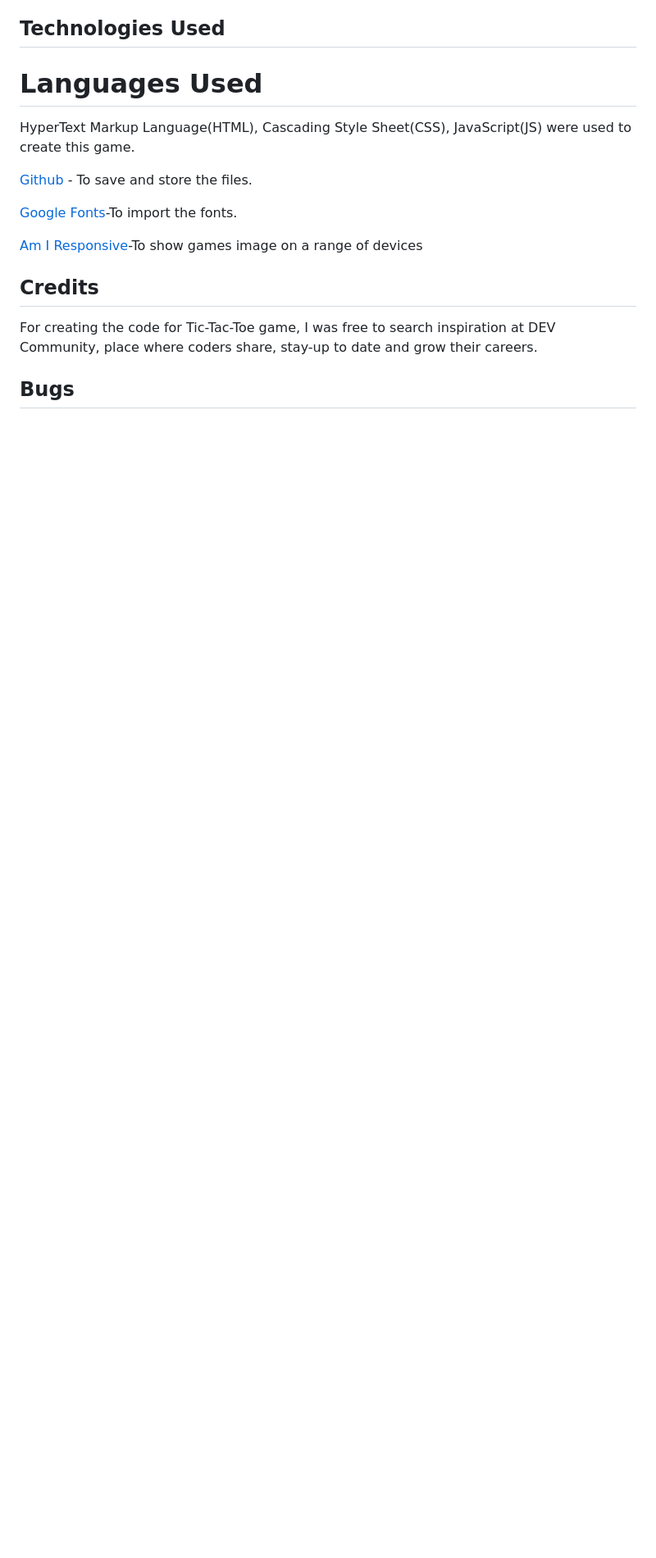
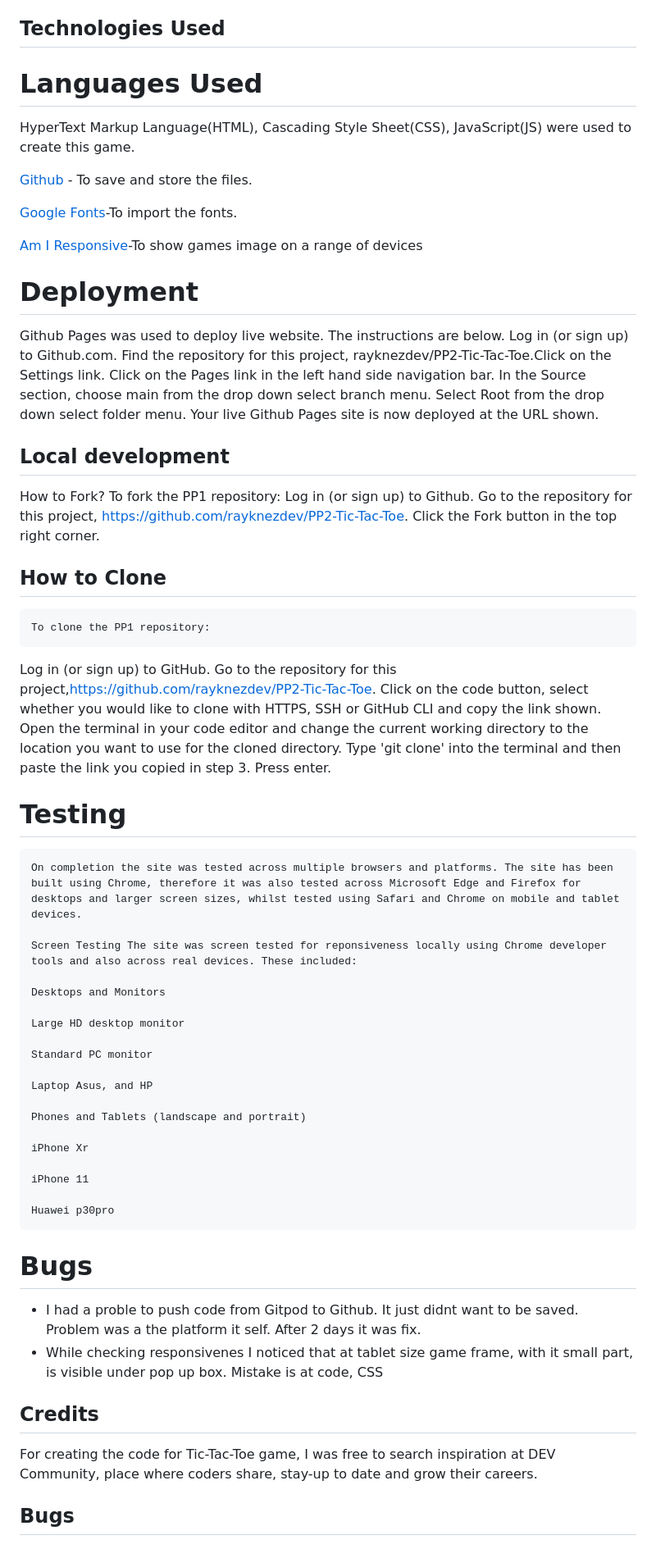
Before and after one commit to rayknezdev/PP2-Tic-Tac-Toe, a Markdown page: README.md, the part around one of its changes. Shown at 82% size. Drawn GitHub-style; blank space fills up the shorter version.

```diff
--- a/README.md
+++ b/README.md
@@ -100,6 +104,54 @@ Sure, here are some user stories for a Tic Tac Toe game:
 
   [Am I Responsive](http://ami./responsivedesign.is/)-To show games image on a range of devices
 
+  # Deployment
+  Github Pages was used to deploy live website. The instructions are below.
+  Log in (or sign up) to Github.com. Find the repository for this project, rayknezdev/PP2-Tic-Tac-Toe.Click on the Settings link.
+  Click on the Pages link in the left hand side navigation bar. In the Source section, choose main from the drop down select
+  branch menu. Select Root from the drop down select folder menu. Your live Github Pages site is now deployed at the URL shown.
+
+  ## Local development
+
+   How to Fork?
+   To fork the PP1 repository:
+   Log in (or sign up) to Github. Go to the repository for this project, https://github.com/rayknezdev/PP2-Tic-Tac-Toe.
+   Click the Fork button in the top right corner.
+
+  ## How to Clone
+    To clone the PP1 repository:
+  Log in (or sign up) to GitHub. Go to the repository for this project,https://github.com/rayknezdev/PP2-Tic-Tac-Toe. Click on the
+  code button, select whether you would like to clone with HTTPS, SSH or GitHub CLI and copy the link shown. Open the terminal in
+  your code editor and change the current working directory to the location you want to use for the cloned directory. Type 'git
+  clone' into the terminal and then paste the link you copied in step 3. Press enter.
+
+  # Testing
+
+    On completion the site was tested across multiple browsers and platforms. The site has been built using Chrome, therefore it was also tested across Microsoft Edge and Firefox for
+    desktops and larger screen sizes, whilst tested using Safari and Chrome on mobile and tablet devices.
+
+    Screen Testing The site was screen tested for reponsiveness locally using Chrome developer tools and also across real devices. These included:
+
+    Desktops and Monitors
+
+    Large HD desktop monitor
+
+    Standard PC monitor
+
+    Laptop Asus, and HP
+
+    Phones and Tablets (landscape and portrait)
+
+    iPhone Xr
+
+    iPhone 11
+
+    Huawei p30pro
+
+# Bugs
+- I had a proble to push code from Gitpod to Github. It just didnt want to be saved. Problem was a the platform it self. After 2 days it was fix.
+- While checking responsivenes I noticed that at tablet size game frame, with it small part, is visible under pop up box. Mistake is at code, CSS
+
+
 
 
 
```
Also changed, not shown: other parts of README.md (+4 -0 lines).
